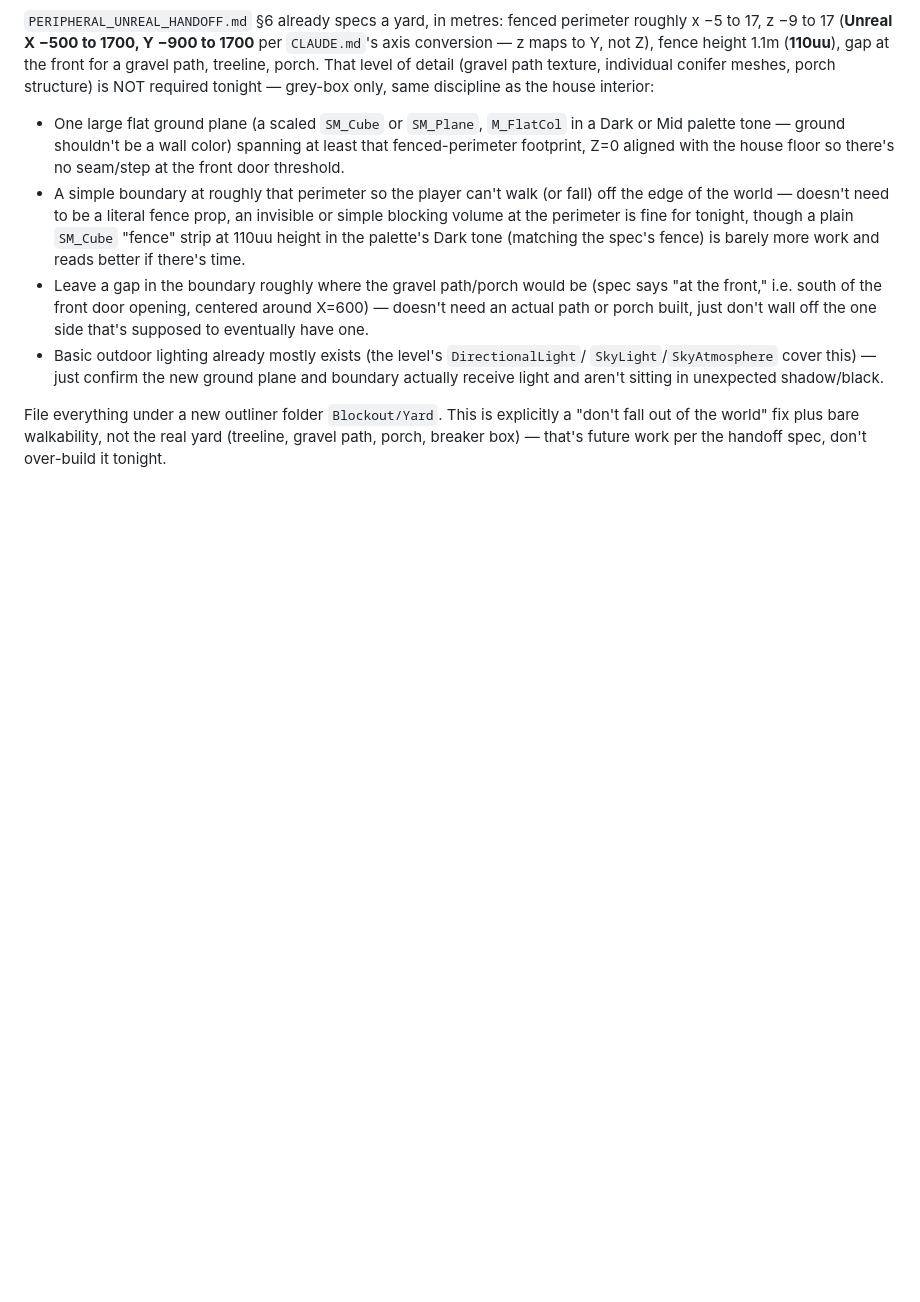
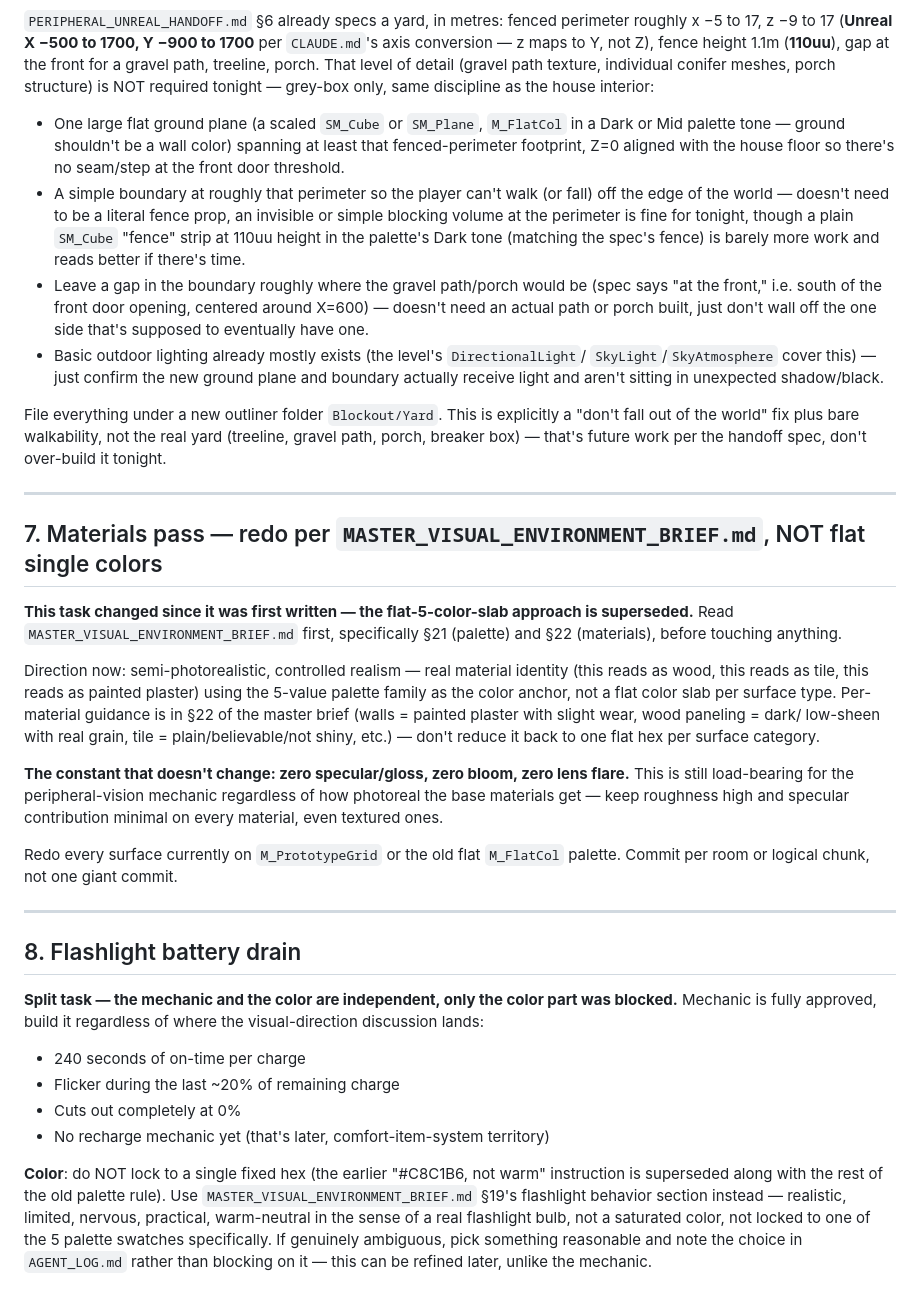
Before and after one commit to ezekielgblount-sketch/peripheral, a Markdown page: NEXT_TASKS.md, the part around the change. Drawn GitHub-style; blank space fills up the shorter version.

```diff
--- a/NEXT_TASKS.md
+++ b/NEXT_TASKS.md
@@ -202,3 +202,49 @@ File everything under a new outliner folder `Blockout/Yard`. This is
 explicitly a "don't fall out of the world" fix plus bare walkability, not
 the real yard (treeline, gravel path, porch, breaker box) — that's future
 work per the handoff spec, don't over-build it tonight.
+
+---
+
+## 7. Materials pass — redo per `MASTER_VISUAL_ENVIRONMENT_BRIEF.md`, NOT flat single colors
+
+**This task changed since it was first written — the flat-5-color-slab
+approach is superseded.** Read `MASTER_VISUAL_ENVIRONMENT_BRIEF.md` first,
+specifically §21 (palette) and §22 (materials), before touching anything.
+
+Direction now: semi-photorealistic, controlled realism — real material
+identity (this reads as wood, this reads as tile, this reads as painted
+plaster) using the 5-value palette family as the color anchor, not a flat
+color slab per surface type. Per-material guidance is in §22 of the master
+brief (walls = painted plaster with slight wear, wood paneling = dark/
+low-sheen with real grain, tile = plain/believable/not shiny, etc.) — don't
+reduce it back to one flat hex per surface category.
+
+**The constant that doesn't change: zero specular/gloss, zero bloom, zero
+lens flare.** This is still load-bearing for the peripheral-vision mechanic
+regardless of how photoreal the base materials get — keep roughness high
+and specular contribution minimal on every material, even textured ones.
+
+Redo every surface currently on `M_PrototypeGrid` or the old flat
+`M_FlatCol` palette. Commit per room or logical chunk, not one giant commit.
+
+---
+
+## 8. Flashlight battery drain
+
+**Split task — the mechanic and the color are independent, only the color
+part was blocked.** Mechanic is fully approved, build it regardless of
+where the visual-direction discussion lands:
+
+- 240 seconds of on-time per charge
+- Flicker during the last ~20% of remaining charge
+- Cuts out completely at 0%
+- No recharge mechanic yet (that's later, comfort-item-system territory)
+
+**Color**: do NOT lock to a single fixed hex (the earlier "#C8C1B6, not
+warm" instruction is superseded along with the rest of the old palette
+rule). Use `MASTER_VISUAL_ENVIRONMENT_BRIEF.md` §19's flashlight behavior
+section instead — realistic, limited, nervous, practical, warm-neutral in
+the sense of a real flashlight bulb, not a saturated color, not locked to
+one of the 5 palette swatches specifically. If genuinely ambiguous, pick
+something reasonable and note the choice in `AGENT_LOG.md` rather than
+blocking on it — this can be refined later, unlike the mechanic.
```
Also changed, not shown: CLAUDE.md (+10 -15 lines), MASTER_VISUAL_ENVIRONMENT_BRIEF.md (added, +309 -0 lines).
